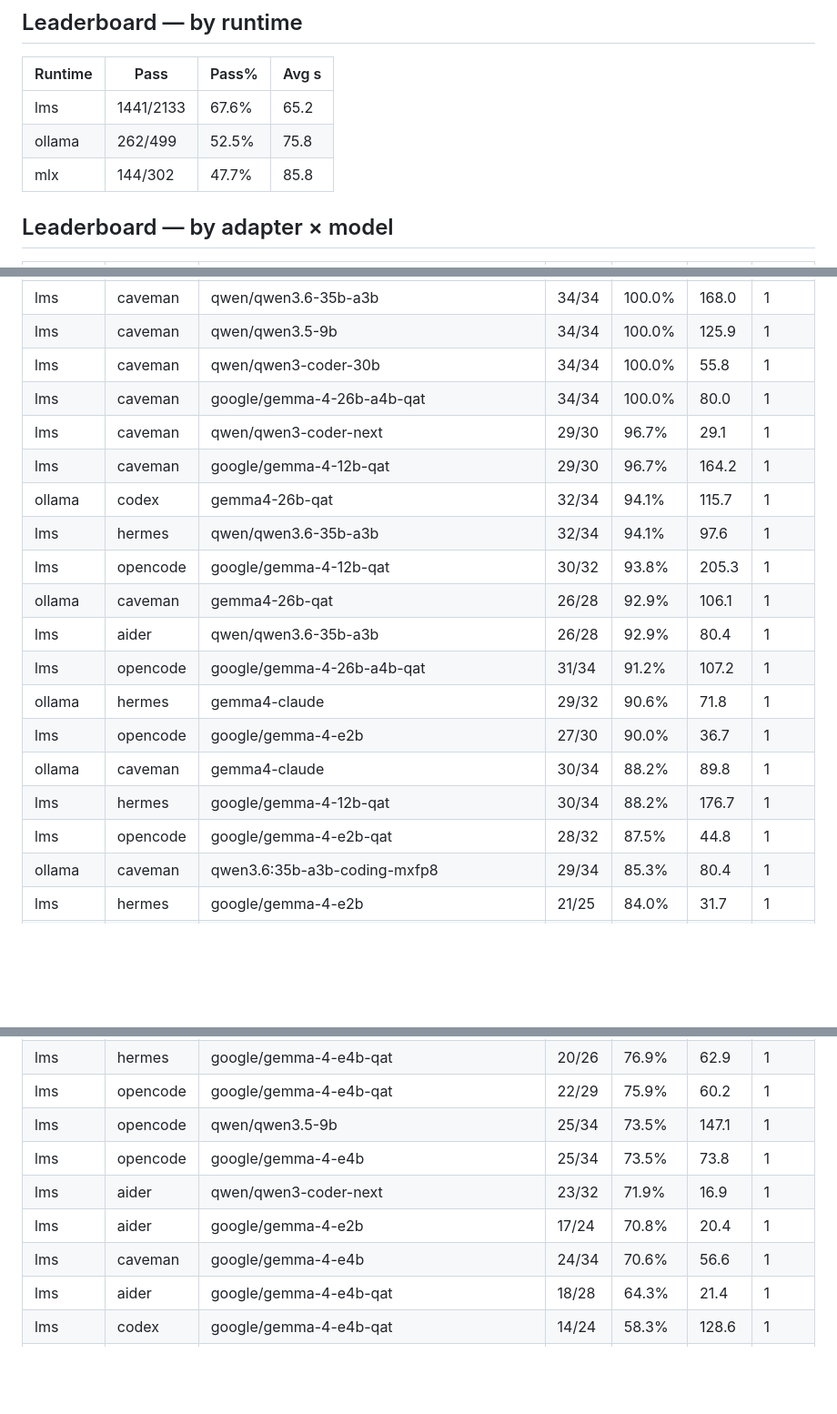
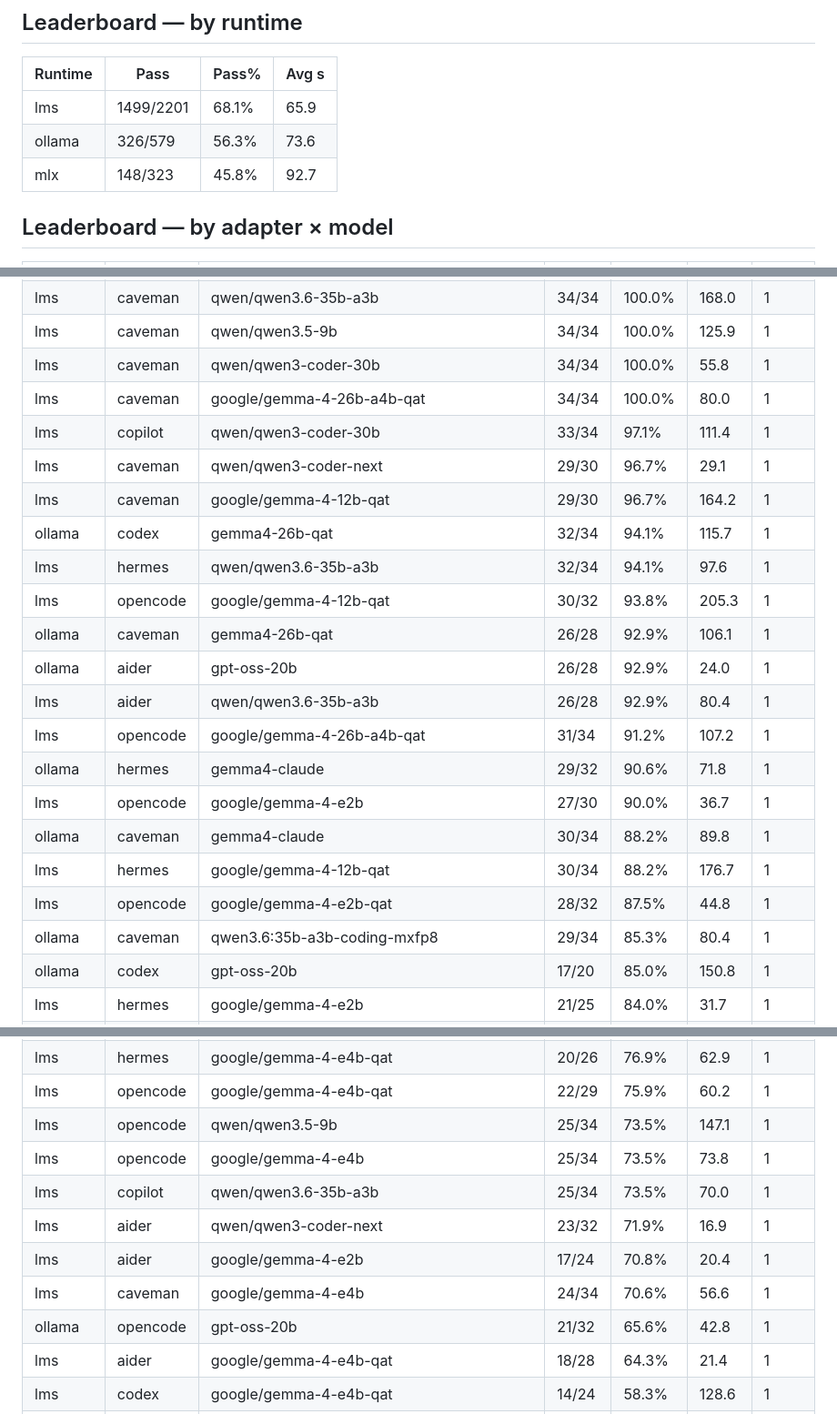
Before and after one commit to jesperronn/local-model-evaluator-bench, a Markdown page: LEADERBOARD.md, 3 parts joined by grey strips. Shown at 91% size. Drawn GitHub-style; blank space fills up the shorter version.

```diff
--- a/LEADERBOARD.md
+++ b/LEADERBOARD.md
@@ -7,9 +7,9 @@
 
 | Runtime | Pass | Pass% | Avg s |
 |---------|------|-------|-------|
-| lms | 1441/2133 | 67.6% | 65.2 |
-| ollama | 262/499 | 52.5% | 75.8 |
-| mlx | 144/302 | 47.7% | 85.8 |
+| lms | 1499/2201 | 68.1% | 65.9 |
+| ollama | 326/579 | 56.3% | 73.6 |
+| mlx | 148/323 | 45.8% | 92.7 |
 
 ## Leaderboard — by adapter × model
 
@@ -41,12 +42,14 @@
 | lms | caveman | qwen/qwen3.5-9b | 34/34 | 100.0% | 125.9 | 1 |
 | lms | caveman | qwen/qwen3-coder-30b | 34/34 | 100.0% | 55.8 | 1 |
 | lms | caveman | google/gemma-4-26b-a4b-qat | 34/34 | 100.0% | 80.0 | 1 |
+| lms | copilot | qwen/qwen3-coder-30b | 33/34 | 97.1% | 111.4 | 1 |
 | lms | caveman | qwen/qwen3-coder-next | 29/30 | 96.7% | 29.1 | 1 |
 | lms | caveman | google/gemma-4-12b-qat | 29/30 | 96.7% | 164.2 | 1 |
 | ollama | codex | gemma4-26b-qat | 32/34 | 94.1% | 115.7 | 1 |
 | lms | hermes | qwen/qwen3.6-35b-a3b | 32/34 | 94.1% | 97.6 | 1 |
 | lms | opencode | google/gemma-4-12b-qat | 30/32 | 93.8% | 205.3 | 1 |
 | ollama | caveman | gemma4-26b-qat | 26/28 | 92.9% | 106.1 | 1 |
+| ollama | aider | gpt-oss-20b | 26/28 | 92.9% | 24.0 | 1 |
 | lms | aider | qwen/qwen3.6-35b-a3b | 26/28 | 92.9% | 80.4 | 1 |
 | lms | opencode | google/gemma-4-26b-a4b-qat | 31/34 | 91.2% | 107.2 | 1 |
 | ollama | hermes | gemma4-claude | 29/32 | 90.6% | 71.8 | 1 |
@@ -55,6 +58,7 @@
 | lms | hermes | google/gemma-4-12b-qat | 30/34 | 88.2% | 176.7 | 1 |
 | lms | opencode | google/gemma-4-e2b-qat | 28/32 | 87.5% | 44.8 | 1 |
 | ollama | caveman | qwen3.6:35b-a3b-coding-mxfp8 | 29/34 | 85.3% | 80.4 | 1 |
+| ollama | codex | gpt-oss-20b | 17/20 | 85.0% | 150.8 | 1 |
 | lms | hermes | google/gemma-4-e2b | 21/25 | 84.0% | 31.7 | 1 |
 | mlx | hermes | /Users/jesper/.lmstudio/models/lmstudio-community/Qwen3-Coder-30B-A3B-Instruct-MLX-4bit | 28/34 | 82.4% | 210.8 | 1 |
 | lms | aider | qwen/qwen3-coder-30b | 26/32 | 81.2% | 9.6 | 1 |
@@ -68,9 +72,11 @@
 | lms | opencode | google/gemma-4-e4b-qat | 22/29 | 75.9% | 60.2 | 1 |
 | lms | opencode | qwen/qwen3.5-9b | 25/34 | 73.5% | 147.1 | 1 |
 | lms | opencode | google/gemma-4-e4b | 25/34 | 73.5% | 73.8 | 1 |
+| lms | copilot | qwen/qwen3.6-35b-a3b | 25/34 | 73.5% | 70.0 | 1 |
 | lms | aider | qwen/qwen3-coder-next | 23/32 | 71.9% | 16.9 | 1 |
 | lms | aider | google/gemma-4-e2b | 17/24 | 70.8% | 20.4 | 1 |
 | lms | caveman | google/gemma-4-e4b | 24/34 | 70.6% | 56.6 | 1 |
+| ollama | opencode | gpt-oss-20b | 21/32 | 65.6% | 42.8 | 1 |
 | lms | aider | google/gemma-4-e4b-qat | 18/28 | 64.3% | 21.4 | 1 |
 | lms | codex | google/gemma-4-e4b-qat | 14/24 | 58.3% | 128.6 | 1 |
 | lms | aider | qwen/qwen3.5-9b | 16/28 | 57.1% | 51.6 | 1 |
```
Also changed, not shown: other parts of LEADERBOARD.md (+14 -6 lines).
